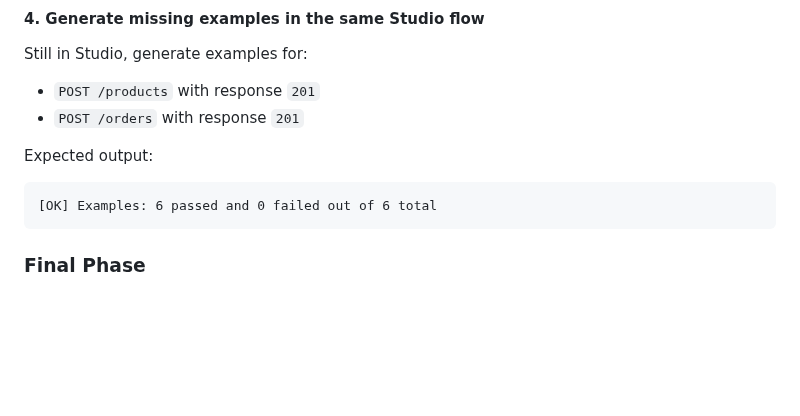
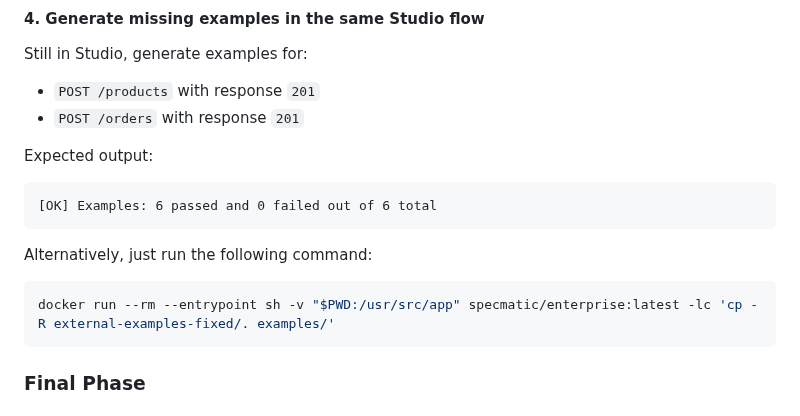
Before and after one commit to specmatic/labs, a Markdown page: external-examples/README.md, the part around the change. Drawn GitHub-style; blank space fills up the shorter version.

Commit message:
external examples, added alternate command

````diff
--- a/external-examples/README.md
+++ b/external-examples/README.md
@@ -103,6 +103,12 @@ Expected output:
 [OK] Examples: 6 passed and 0 failed out of 6 total
 ```
 
+Alternatively, just run the following command:
+
+```shell
+docker run --rm --entrypoint sh -v "$PWD:/usr/src/app" specmatic/enterprise:latest -lc 'cp -R external-examples-fixed/. examples/'
+```
+
 ### Final Phase
 
 #### 5. Re-run validation and verify pass state
````
